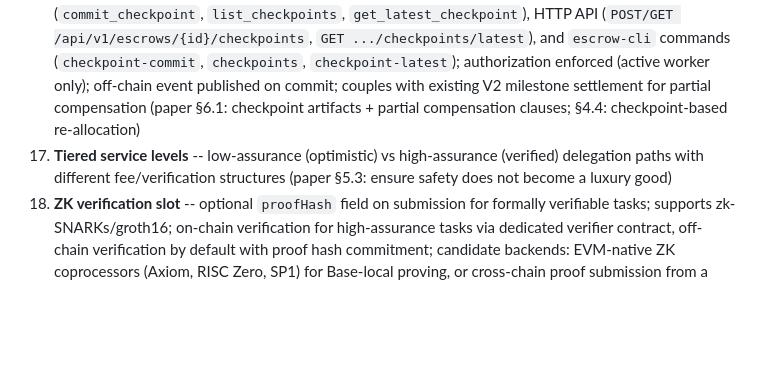
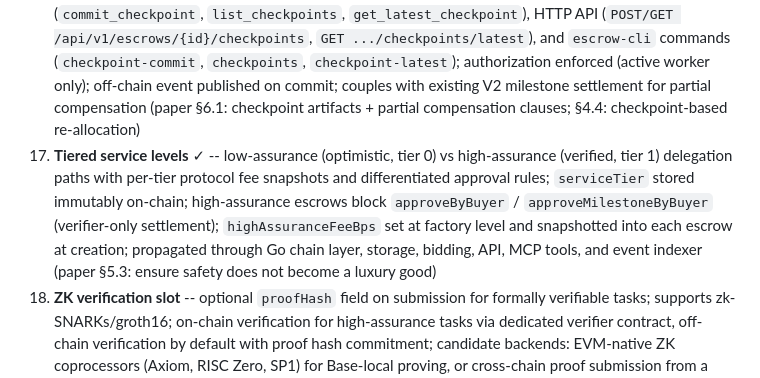
Before and after one commit to eddiefleurent/agent-escrow, a Markdown page: docs/ROADMAP.md, the part around the change. Drawn GitHub-style; blank space fills up the shorter version.

```diff
--- a/docs/ROADMAP.md
+++ b/docs/ROADMAP.md
@@ -108,7 +108,7 @@ Full marketplace intelligence and the paper's advanced coordination mechanisms.
 14. **Verifiable credentials for bidding** ✓ -- agents present signed capability attestations (`attestation-v1` profile) during sealed-bid reveal; delegator specifies `required_credentials_json` on RFQ with domain/capability/trusted-issuer selectors; server validates secp256k1 signatures, subject binding, expiry, and requirement matching; `accept_bid` gated on `credential_verified` when requirements present; Bazaar-compatible discovery metadata at `GET /api/v1/bazaar/discovery`; forward-compatible `issuer_did` field for V4 DID integration (paper §4.6 Table 3: Web of Trust with DIDs)
 15. **Attestation chains** ✓ -- recursive verification across delegation chains (A -> B -> C); each link produces a signed `completion-attestation-v1` attestation of sub-task completion; parent-child escrow linkage (`parent_escrow_id` on RFQs and escrows); off-chain DAG validation (cycle detection, parent-link integrity, child escrow coverage, signature verification via secp256k1 recovery); attestation chain storage with root hash and verification summary; exposed across HTTP API (`GET /api/v1/escrows/{id}/attestation-chain`, `GET /api/v1/escrows/{id}/children`, attestation-enriched `GET /api/v1/escrows/{id}`), MCP tools (`get_attestation_chain`, `submit_work` with `attestation_chain_json`), and `escrow-cli` commands (`attestation-chain`, `children`); buyer-must-be-worker constraint enforced on sub-delegation RFQ creation (paper §4.8: transitive liability, chain of custody)
 16. **Checkpoint/resume** ✓ -- standardized checkpoint artifacts for mid-task agent swaps; active worker commits `state_snapshot` URIs to shared storage with optional milestone scoping, content hashing, and completion percentage; replacement workers retrieve latest checkpoint via MCP tools (`commit_checkpoint`, `list_checkpoints`, `get_latest_checkpoint`), HTTP API (`POST/GET /api/v1/escrows/{id}/checkpoints`, `GET .../checkpoints/latest`), and `escrow-cli` commands (`checkpoint-commit`, `checkpoints`, `checkpoint-latest`); authorization enforced (active worker only); off-chain event published on commit; couples with existing V2 milestone settlement for partial compensation (paper §6.1: checkpoint artifacts + partial compensation clauses; §4.4: checkpoint-based re-allocation)
-17. **Tiered service levels** -- low-assurance (optimistic) vs high-assurance (verified) delegation paths with different fee/verification structures (paper §5.3: ensure safety does not become a luxury good)
+17. **Tiered service levels** ✓ -- low-assurance (optimistic, tier 0) vs high-assurance (verified, tier 1) delegation paths with per-tier protocol fee snapshots and differentiated approval rules; `serviceTier` stored immutably on-chain; high-assurance escrows block `approveByBuyer` / `approveMilestoneByBuyer` (verifier-only settlement); `highAssuranceFeeBps` set at factory level and snapshotted into each escrow at creation; propagated through Go chain layer, storage, bidding, API, MCP tools, and event indexer (paper §5.3: ensure safety does not become a luxury good)
 18. **ZK verification slot** -- optional `proofHash` field on submission for formally verifiable tasks; supports zk-SNARKs/groth16; on-chain verification for high-assurance tasks via dedicated verifier contract, off-chain verification by default with proof hash commitment; candidate backends: EVM-native ZK coprocessors (Axiom, RISC Zero, SP1) for Base-local proving, or cross-chain proof submission from a privacy-preserving chain (Midnight, Aztec) via LayerZero messaging (paper §4.8: cryptographic verification for trustless automated verification)
 19. **Multi-verifier quorum** -- multiple independent verifiers for high-criticality tasks; Schelling point consensus (paper §4.8: game-theoretic verification consensus)
 20. **Market stability mechanisms** -- cooldown periods for re-bidding, damping factors on reputation updates, increasing fees on frequent re-delegation (paper §4.4: prevent oscillation and cascading re-allocations)
```
Also changed, not shown: docs/ARCHITECTURE.md (+2 -1 lines), docs/SPEC.md (+19 -1 lines), docs/diagrams/milestone-state-machine.png, docs/diagrams/state-machine.png, 1 other file.
